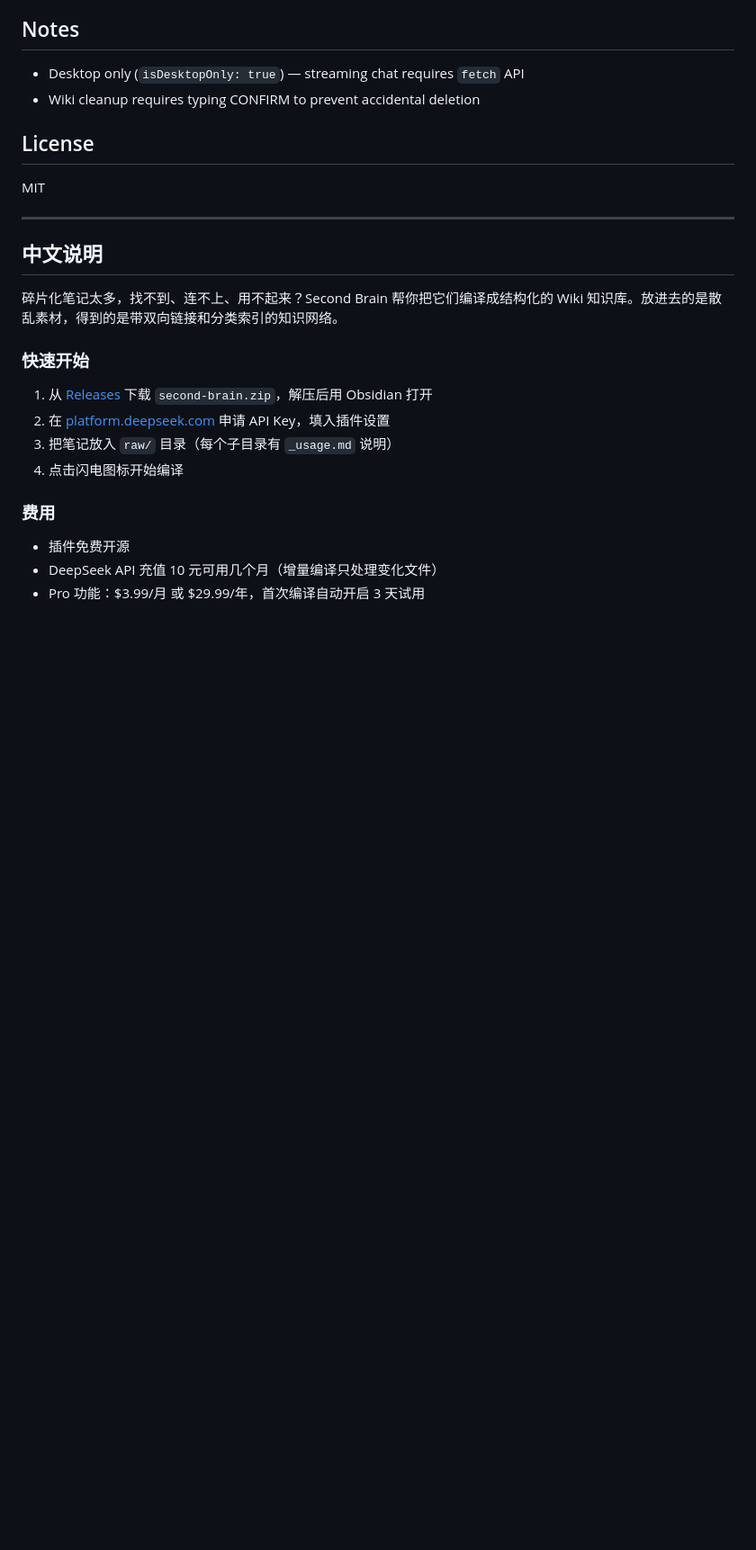
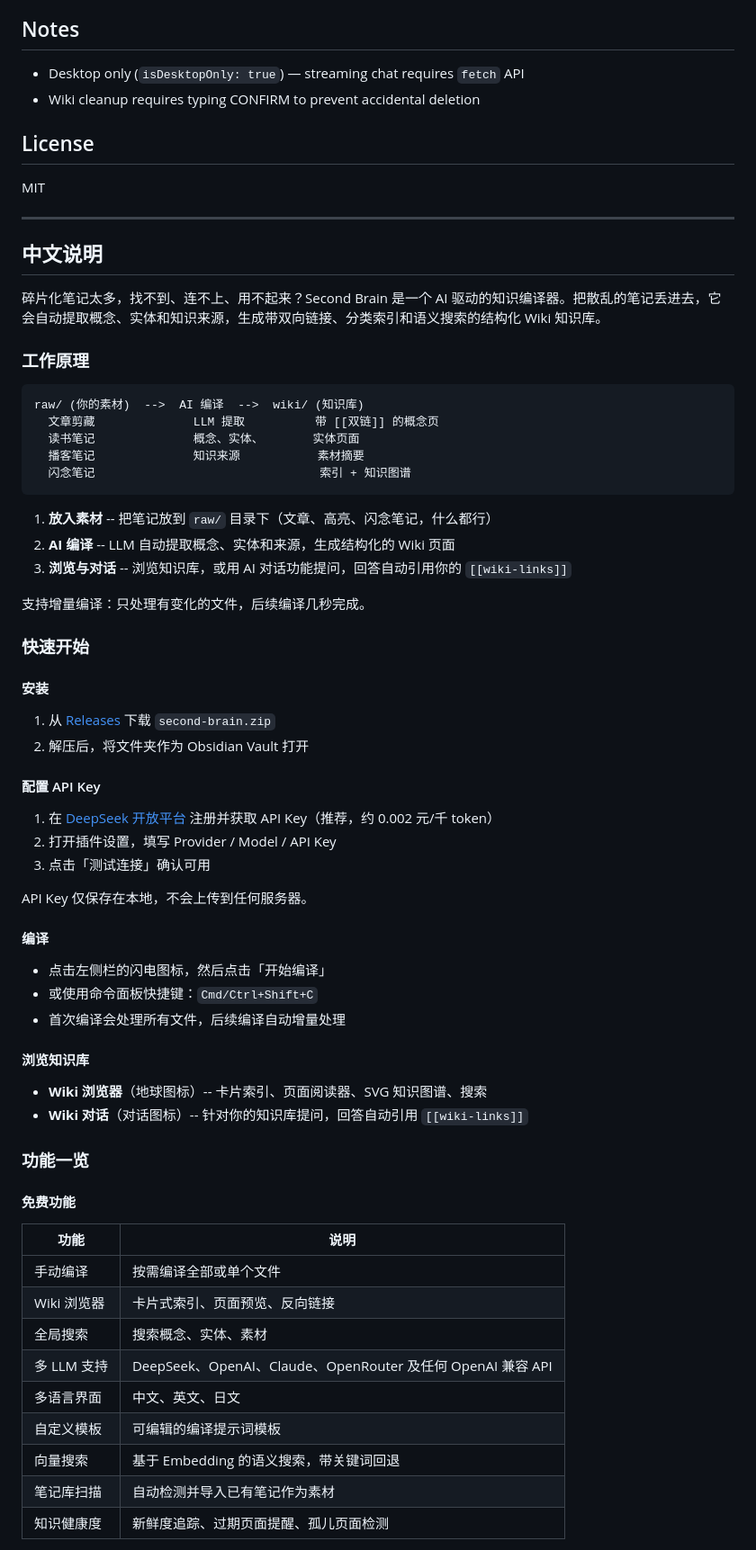
Before and after one commit to graceruowenwang/obsidian-second-brain, a Markdown page: README.md, the part around one of its changes. Shown at 90% size. Rendered like a GitHub page; blank space fills up the shorter version.

Commit message:
docs: 重写 README 中文说明，补全功能、设置和费用等章节
Co-Authored-By: Claude Opus 4.7 <noreply@anthropic.com>

````diff
--- a/README.md
+++ b/README.md
@@ -140,17 +140,63 @@ MIT
 
 ## 中文说明
 
-碎片化笔记太多，找不到、连不上、用不起来？Second Brain 帮你把它们编译成结构化的 Wiki 知识库。放进去的是散乱素材，得到的是带双向链接和分类索引的知识网络。
+碎片化笔记太多，找不到、连不上、用不起来？Second Brain 是一个 AI 驱动的知识编译器。把散乱的笔记丢进去，它会自动提取概念、实体和知识来源，生成带双向链接、分类索引和语义搜索的结构化 Wiki 知识库。
+
+### 工作原理
+
+```
+raw/ (你的素材)  -->  AI 编译  -->  wiki/ (知识库)
+  文章剪藏              LLM 提取          带 [[双链]] 的概念页
+  读书笔记              概念、实体、       实体页面
+  播客笔记              知识来源           素材摘要
+  闪念笔记                                索引 + 知识图谱
+```
+
+1. **放入素材** -- 把笔记放到 `raw/` 目录下（文章、高亮、闪念笔记，什么都行）
+2. **AI 编译** -- LLM 自动提取概念、实体和来源，生成结构化的 Wiki 页面
+3. **浏览与对话** -- 浏览知识库，或用 AI 对话功能提问，回答自动引用你的 `[[wiki-links]]`
+
+支持增量编译：只处理有变化的文件，后续编译几秒完成。
 
 ### 快速开始
 
-1. 从 [Releases](https://github.com/graceruowenwang/obsidian-second-brain/releases) 下载 `second-brain.zip`，解压后用 Obsidian 打开
-2. 在 [platform.deepseek.com](https://platform.deepseek.com) 申请 API Key，填入插件设置
-3. 把笔记放入 `raw/` 目录（每个子目录有 `_usage.md` 说明）
-4. 点击闪电图标开始编译
+#### 安装
 
-### 费用
+1. 从 [Releases](https://github.com/graceruowenwang/obsidian-second-brain/releases) 下载 `second-brain.zip`
+2. 解压后，将文件夹作为 Obsidian Vault 打开
 
-- 插件免费开源
-- DeepSeek API 充值 10 元可用几个月（增量编译只处理变化文件）
-- Pro 功能：$3.99/月 或 $29.99/年，首次编译自动开启 3 天试用
+#### 配置 API Key
+
+1. 在 [DeepSeek 开放平台](https://platform.deepseek.com) 注册并获取 API Key（推荐，约 0.002 元/千 token）
+2. 打开插件设置，填写 Provider / Model / API Key
+3. 点击「测试连接」确认可用
+
+API Key 仅保存在本地，不会上传到任何服务器。
+
+#### 编译
+
+- 点击左侧栏的闪电图标，然后点击「开始编译」
+- 或使用命令面板快捷键：`Cmd/Ctrl+Shift+C`
+- 首次编译会处理所有文件，后续编译自动增量处理
+
+#### 浏览知识库
+
+- **Wiki 浏览器**（地球图标）-- 卡片索引、页面阅读器、SVG 知识图谱、搜索
+- **Wiki 对话**（对话图标）-- 针对你的知识库提问，回答自动引用 `[[wiki-links]]`
+
+### 功能一览
+
+#### 免费功能
+
+| 功能 | 说明 |
+|------|------|
+| 手动编译 | 按需编译全部或单个文件 |
+| Wiki 浏览器 | 卡片式索引、页面预览、反向链接 |
+| 全局搜索 | 搜索概念、实体、素材 |
+| 多 LLM 支持 | DeepSeek、OpenAI、Claude、OpenRouter 及任何 OpenAI 兼容 API |
+| 多语言界面 | 中文、英文、日文 |
+| 自定义模板 | 可编辑的编译提示词模板 |
+| 向量搜索 | 基于 Embedding 的语义搜索，带关键词回退 |
+| 笔记库扫描 | 自动检测并导入已有笔记作为素材 |
+| 知识健康度 | 新鲜度追踪、过期页面提醒、孤儿页面检测 |
+
````
Also changed, not shown: other parts of README.md (+68 -0 lines).
